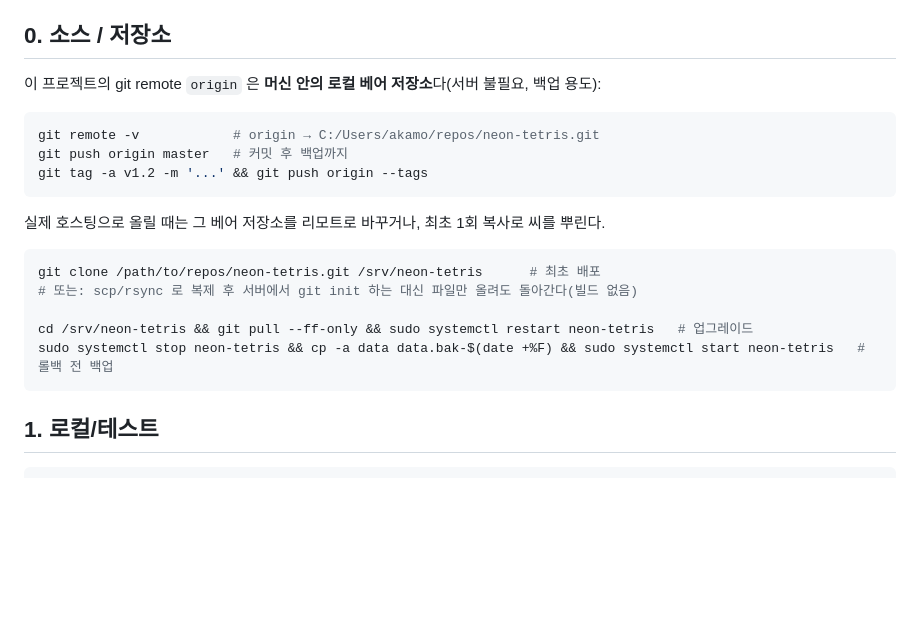
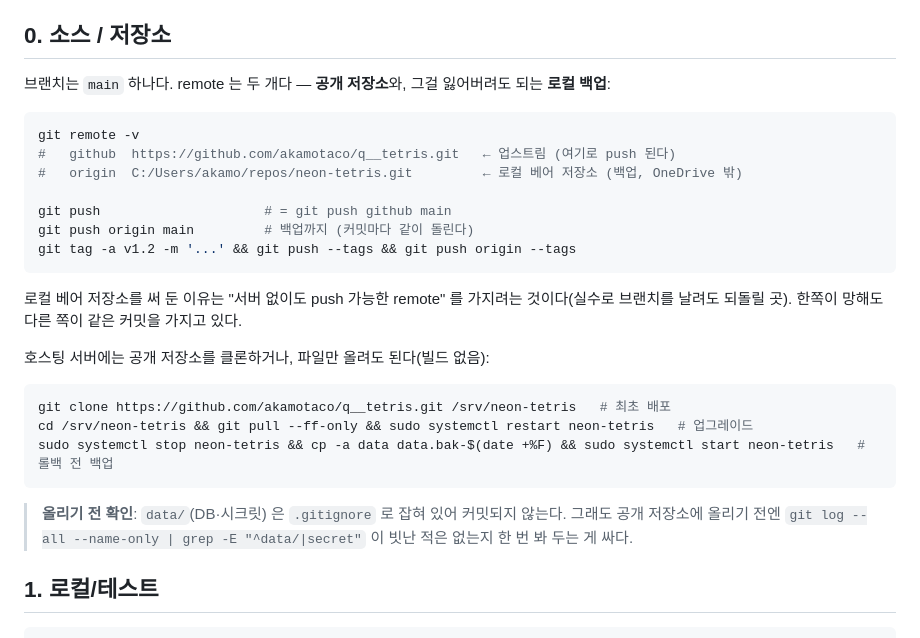
Before and after one commit to akamotaco/q__tetris, a Markdown page: DEPLOY.md, the part around the change. Drawn GitHub-style; blank space fills up the shorter version.

Commit message:
docs: DEPLOY §0 을 실제 remote/브랜치와 맞게 (main, github=공개 + origin=로컬 백업)

````diff
--- a/DEPLOY.md
+++ b/DEPLOY.md
@@ -4,23 +4,31 @@
 
 ## 0. 소스 / 저장소
 
-이 프로젝트의 git remote `origin` 은 **머신 안의 로컬 베어 저장소**다(서버 불필요, 백업 용도):
+브랜치는 `main` 하나다. remote 는 두 개다 — **공개 저장소**와, 그걸 잃어버려도 되는 **로컬 백업**:
 
 ```bash
-git remote -v            # origin → C:/Users/akamo/repos/neon-tetris.git
-git push origin master   # 커밋 후 백업까지
-git tag -a v1.2 -m '...' && git push origin --tags
+git remote -v
+#   github  https://github.com/akamotaco/q__tetris.git   ← 업스트림 (여기로 push 된다)
+#   origin  C:/Users/akamo/repos/neon-tetris.git         ← 로컬 베어 저장소 (백업, OneDrive 밖)
+
+git push                     # = git push github main
+git push origin main         # 백업까지 (커밋마다 같이 돌린다)
+git tag -a v1.2 -m '...' && git push --tags && git push origin --tags
 ```
 
-실제 호스팅으로 올릴 때는 그 베어 저장소를 리모트로 바꾸거나, 최초 1회 복사로 씨를 뿌린다.
+로컬 베어 저장소를 써 둔 이유는 "서버 없이도 push 가능한 remote" 를 가지려는 것이다(실수로 브랜치를 날려도
+되돌릴 곳). 한쪽이 망해도 다른 쪽이 같은 커밋을 가지고 있다.
+
+호스팅 서버에는 공개 저장소를 클론하거나, 파일만 올려도 된다(빌드 없음):
 
 ```bash
-git clone /path/to/repos/neon-tetris.git /srv/neon-tetris      # 최초 배포
-# 또는: scp/rsync 로 복제 후 서버에서 git init 하는 대신 파일만 올려도 돌아간다(빌드 없음)
-
+git clone https://github.com/akamotaco/q__tetris.git /srv/neon-tetris   # 최초 배포
 cd /srv/neon-tetris && git pull --ff-only && sudo systemctl restart neon-tetris   # 업그레이드
 sudo systemctl stop neon-tetris && cp -a data data.bak-$(date +%F) && sudo systemctl start neon-tetris   # 롤백 전 백업
 ```
+
+> **올리기 전 확인**: `data/`(DB·시크릿) 은 `.gitignore` 로 잡혀 있어 커밋되지 않는다. 그래도 공개 저장소에
+> 올리기 전엔 `git log --all --name-only | grep -E "^data/|secret"` 이 빗난 적은 없는지 한 번 봐 두는 게 싸다.
 
 ## 1. 로컬/테스트
 
````
